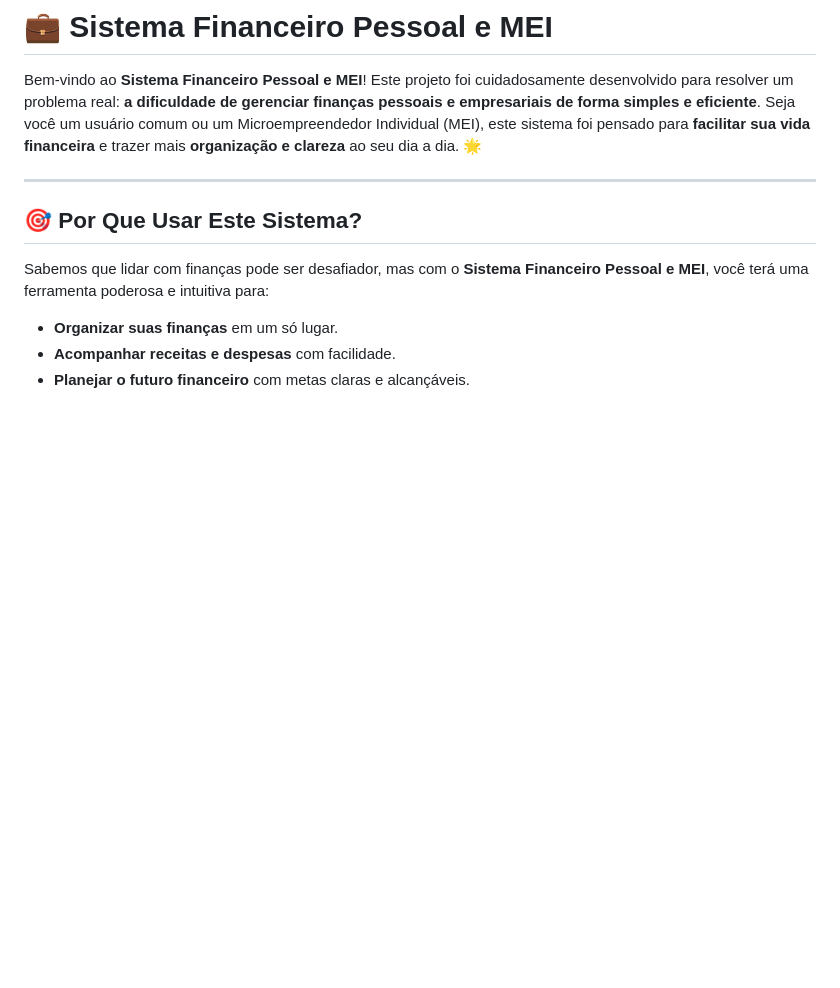
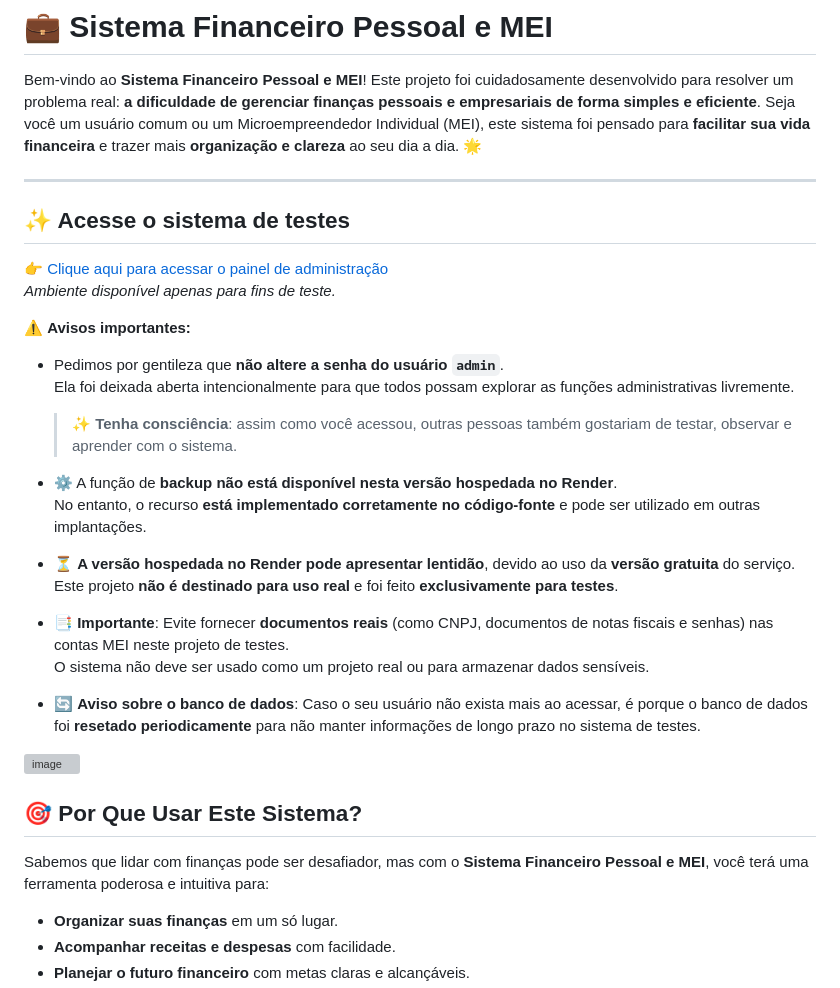
Before and after one commit to jonathan-laco/finance-managerV1, a Markdown page: README.md, the part around the change. Rendered like a GitHub page; blank space fills up the shorter version; grey boxes are pictures that could not be loaded.

Commit message:
docs: update test system access instructions
- Added warning about not altering the 'admin' password.
- Mentioned that the backup feature is not functional in the hosted version (Render).
- Clarified that the Render version may experience slow performance due to the free tier.
- Added reminder not to use real documents (CNPJ, invoices, passwords) in the test environment.
- Included notice about database resets and user data not being permanent in the test system.

```diff
--- a/README.md
+++ b/README.md
@@ -3,6 +3,30 @@
 Bem-vindo ao **Sistema Financeiro Pessoal e MEI**! Este projeto foi cuidadosamente desenvolvido para resolver um problema real: **a dificuldade de gerenciar finanças pessoais e empresariais de forma simples e eficiente**. Seja você um usuário comum ou um Microempreendedor Individual (MEI), este sistema foi pensado para **facilitar sua vida financeira** e trazer mais **organização e clareza** ao seu dia a dia. 🌟
 
 ---
+## ✨ Acesse o sistema de testes
+
+👉 [Clique aqui para acessar o painel de administração](https://sistema-financeiro-teste.onrender.com/)
+*Ambiente disponível apenas para fins de teste.*
+
+⚠️ **Avisos importantes:**
+
+- Pedimos por gentileza que **não altere a senha do usuário `admin`**.
+  Ela foi deixada aberta intencionalmente para que todos possam explorar as funções administrativas livremente.
+
+  > ✨ **Tenha consciência**: assim como você acessou, outras pessoas também gostariam de testar, observar e aprender com o sistema.
+
+- ⚙️ A função de **backup** **não está disponível nesta versão hospedada no Render**.
+  No entanto, o recurso **está implementado corretamente no código-fonte** e pode ser utilizado em outras implantações.
+
+- ⏳ **A versão hospedada no Render pode apresentar lentidão**, devido ao uso da **versão gratuita** do serviço.
+  Este projeto **não é destinado para uso real** e foi feito **exclusivamente para testes**.
+
+- 📑 **Importante**: Evite fornecer **documentos reais** (como CNPJ, documentos de notas fiscais e senhas) nas contas MEI neste projeto de testes.
+  O sistema não deve ser usado como um projeto real ou para armazenar dados sensíveis.
+
+- 🔄 **Aviso sobre o banco de dados**: Caso o seu usuário não exista mais ao acessar, é porque o banco de dados foi **resetado periodicamente** para não manter informações de longo prazo no sistema de testes.
+
+![image](https://github.com/user-attachments/assets/698c7baa-ef8f-4098-94dd-bd1aede4f084)
 
 ## 🎯 Por Que Usar Este Sistema?
 
```
